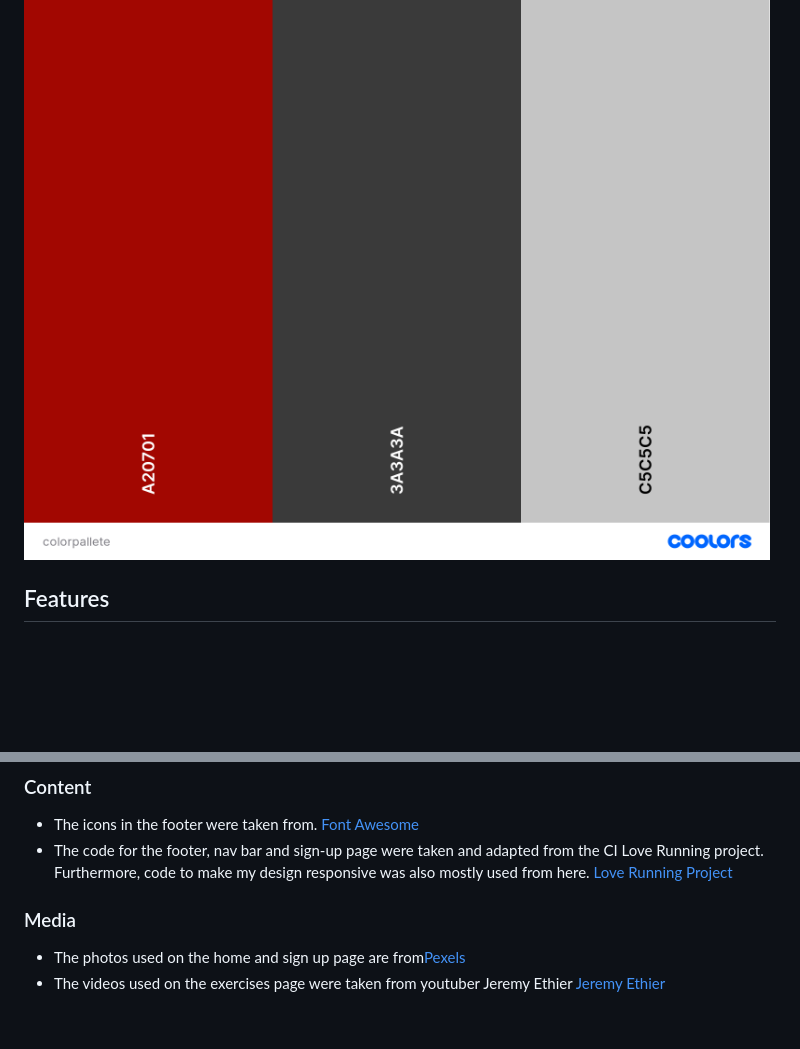
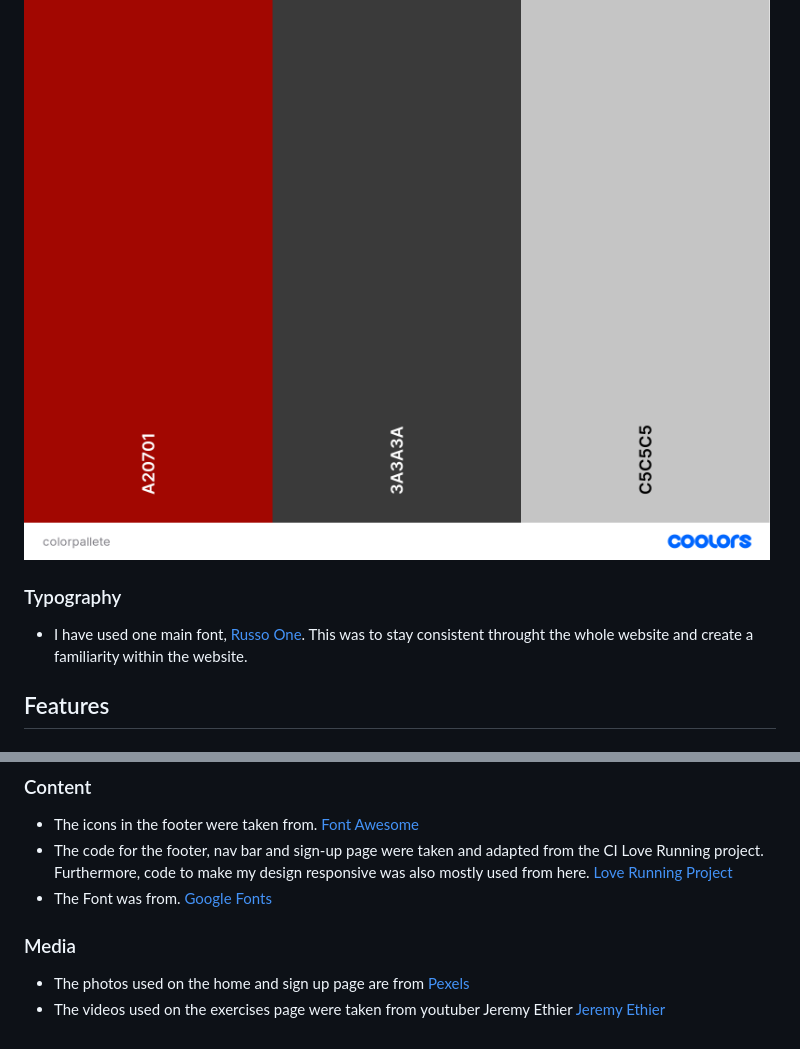
Before and after one commit to codybradbury05/PortfolioProject1, a Markdown page: README.md, 2 parts joined by grey strips. Rendered like a GitHub page; blank space fills up the shorter version.

Commit message:
Added typography, updated credits

```diff
--- a/README.md
+++ b/README.md
@@ -27,6 +27,10 @@ Get Strong is a landing page to encourage people to get strong within the gym. G
 - I have used 2 main colors within my website. The main color being a deep red and the other a charcoal grey. The charcoal grey was mostly used for fonts.
 
 ![Color Pallete](media/colorpallete.png)
+
+### Typography
+
+- I have used one main font, [Russo One](https://fonts.google.com/specimen/Russo+One?preview.text=GET%20STRONG&preview.text_type=custom&classification=Display). This was to stay consistent throught the whole website and create a familiarity within the website.
 
 ## Features
 
@@ -148,8 +152,9 @@ The live link can be found here - <https://codybradbury05.github.io/PortfolioPro
 
 - The icons in the footer were taken from. [Font Awesome](https://fontawesome.com/)
 - The code for the footer, nav bar and sign-up page were taken and adapted from the CI Love Running project. Furthermore, code to make my design responsive was also mostly used from here. [Love Running Project](https://github.com/Code-Institute-Solutions/love-running-v3/tree/main)
+- The Font was from. [Google Fonts](https://fonts.google.com/)
 
 ### Media
 
-- The photos used on the home and sign up page are from[Pexels](https://www.pexels.com/)
+- The photos used on the home and sign up page are from [Pexels](https://www.pexels.com/)
 - The videos used on the exercises page were taken from youtuber Jeremy Ethier [Jeremy Ethier](https://www.youtube.com/@JeremyEthier)
```
